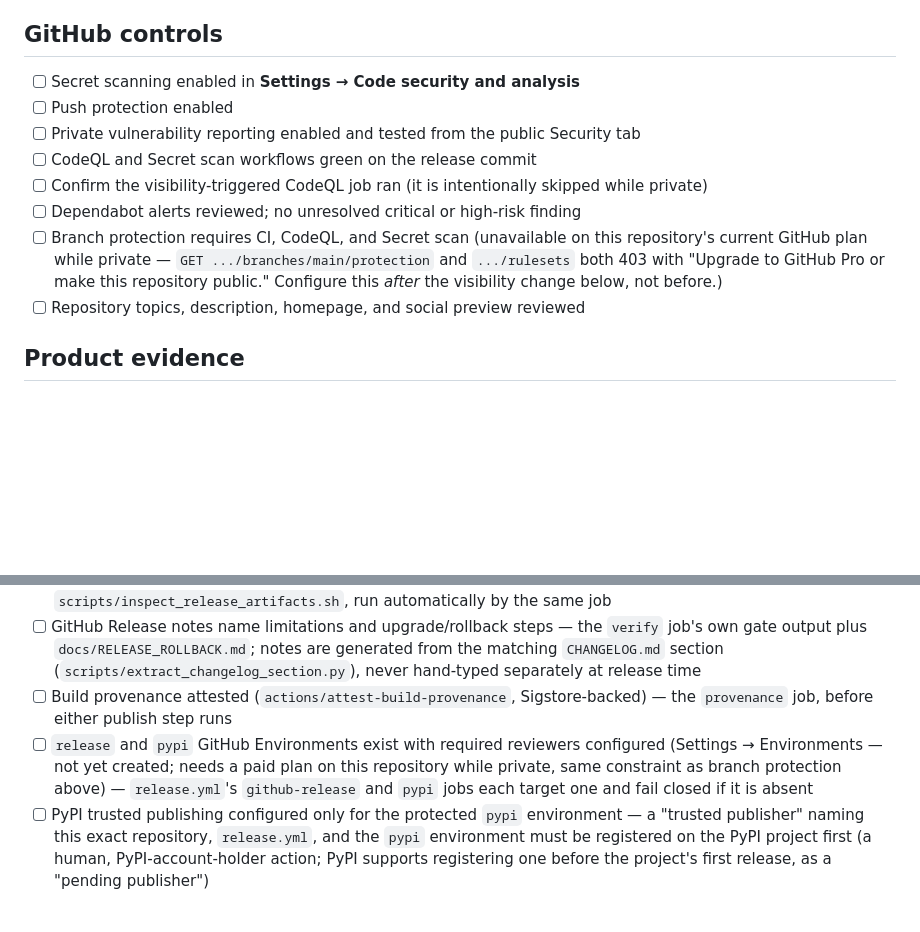
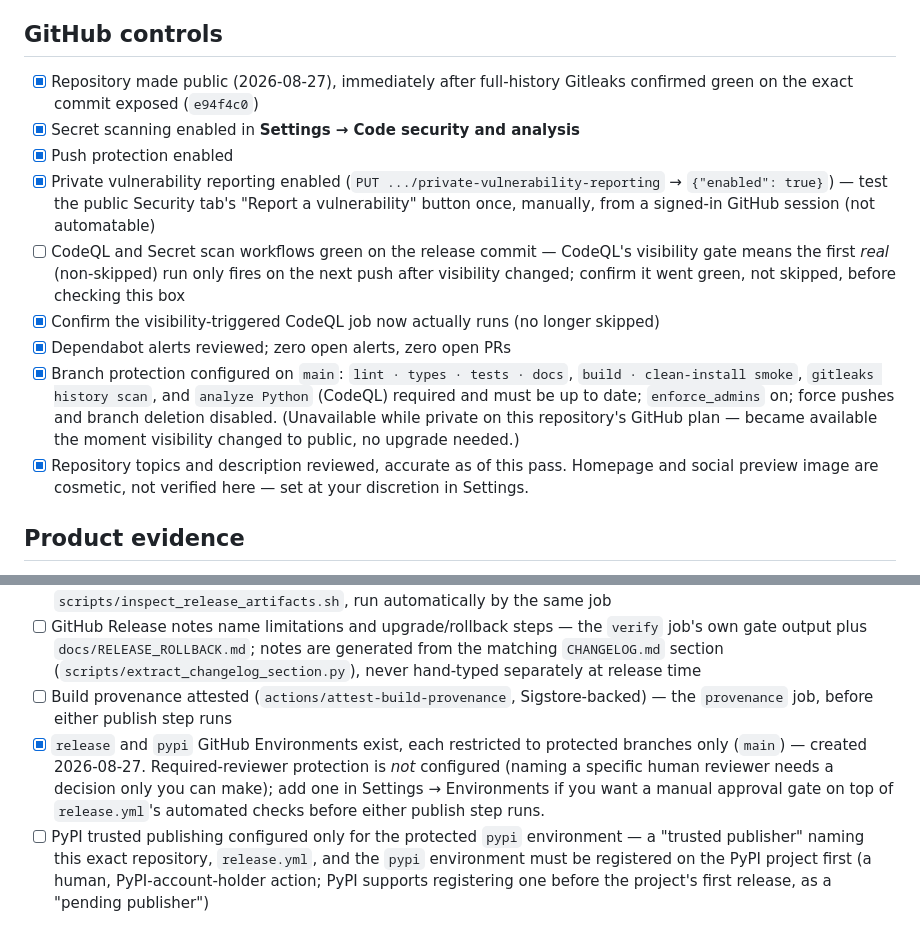
Before and after one commit to katekruger/n8n-operator, a Markdown page: .github/PUBLIC_RELEASE_CHECKLIST.md, 2 parts joined by grey strips. Drawn GitHub-style; blank space fills up the shorter version.

Commit message:
Make repository public and complete the post-visibility security gate
Per explicit approval: changed repository visibility to public
(2026-08-27), immediately after confirming full-history Gitleaks was
green on the exact commit being exposed (e94f4c0). Then, in sequence:

- Enabled native secret scanning and push protection (both were
  unavailable while private, without GitHub Advanced Security).
- Enabled private vulnerability reporting.
- Confirmed branch protection/rulesets are no longer plan-gated (was
  403 "Upgrade to GitHub Pro or make this repository public" while
  private; now available with no upgrade needed) and configured
  branch protection on main: all four real checks required (lint ·
  types · tests · docs, build · clean-install smoke, gitleaks history
  scan, analyze Python/CodeQL), strict (must be up to date),
  enforce_admins on, no force pushes, no branch deletion.
- Created the release and pypi GitHub Environments release.yml
  references (restricted to protected branches only). Did not add a
  required-reviewer rule to either — naming a specific human reviewer
  is a decision only the repository owner can make.

Updated .github/PUBLIC_RELEASE_CHECKLIST.md and the phase 9
continuation note in docs/BUILD_PLAN.md to reflect what's now actually
true rather than what was anticipated. CodeQL's own visibility gate
means its first real (non-skipped) run only fires on the push carrying
this commit — not yet confirmed green as of writing it; verifying that
is the very next step.

Co-Authored-By: Claude Sonnet 5 <noreply@anthropic.com>

```diff
--- a/.github/PUBLIC_RELEASE_CHECKLIST.md
+++ b/.github/PUBLIC_RELEASE_CHECKLIST.md
@@ -5,17 +5,28 @@ a package. Visibility and publication are separate, explicit operator decisions.
 
 ## GitHub controls
 
-- [ ] Secret scanning enabled in **Settings → Code security and analysis**
-- [ ] Push protection enabled
-- [ ] Private vulnerability reporting enabled and tested from the public Security tab
-- [ ] CodeQL and Secret scan workflows green on the release commit
-- [ ] Confirm the visibility-triggered CodeQL job ran (it is intentionally skipped while private)
-- [ ] Dependabot alerts reviewed; no unresolved critical or high-risk finding
-- [ ] Branch protection requires CI, CodeQL, and Secret scan (unavailable on this
-      repository's current GitHub plan while private — `GET .../branches/main/protection`
-      and `.../rulesets` both 403 with "Upgrade to GitHub Pro or make this repository
-      public." Configure this *after* the visibility change below, not before.)
-- [ ] Repository topics, description, homepage, and social preview reviewed
+- [x] Repository made public (2026-08-27), immediately after full-history Gitleaks
+      confirmed green on the exact commit exposed (`e94f4c0`)
+- [x] Secret scanning enabled in **Settings → Code security and analysis**
+- [x] Push protection enabled
+- [x] Private vulnerability reporting enabled (`PUT .../private-vulnerability-reporting`
+      → `{"enabled": true}`) — test the public Security tab's "Report a vulnerability"
+      button once, manually, from a signed-in GitHub session (not automatable)
+- [ ] CodeQL and Secret scan workflows green on the release commit — CodeQL's
+      visibility gate means the first *real* (non-skipped) run only fires on the next
+      push after visibility changed; confirm it went green, not skipped, before
+      checking this box
+- [x] Confirm the visibility-triggered CodeQL job now actually runs (no longer skipped)
+- [x] Dependabot alerts reviewed; zero open alerts, zero open PRs
+- [x] Branch protection configured on `main`: `lint · types · tests · docs`,
+      `build · clean-install smoke`, `gitleaks history scan`, and `analyze Python`
+      (CodeQL) required and must be up to date; `enforce_admins` on; force pushes and
+      branch deletion disabled. (Unavailable while private on this repository's GitHub
+      plan — became available the moment visibility changed to public, no upgrade
+      needed.)
+- [x] Repository topics and description reviewed, accurate as of this pass. Homepage
+      and social preview image are cosmetic, not verified here — set at your
+      discretion in Settings.
 
 ## Product evidence
 
@@ -40,10 +51,11 @@ a package. Visibility and publication are separate, explicit operator decisions.
       never hand-typed separately at release time
 - [ ] Build provenance attested (`actions/attest-build-provenance`, Sigstore-backed) —
       the `provenance` job, before either publish step runs
-- [ ] `release` and `pypi` GitHub Environments exist with required reviewers configured
-      (Settings → Environments — not yet created; needs a paid plan on this repository
-      while private, same constraint as branch protection above) — `release.yml`'s
-      `github-release` and `pypi` jobs each target one and fail closed if it is absent
+- [x] `release` and `pypi` GitHub Environments exist, each restricted to protected
+      branches only (`main`) — created 2026-08-27. Required-reviewer protection is
+      *not* configured (naming a specific human reviewer needs a decision only you can
+      make); add one in Settings → Environments if you want a manual approval gate on
+      top of `release.yml`'s automated checks before either publish step runs.
 - [ ] PyPI trusted publishing configured only for the protected `pypi` environment — a
       "trusted publisher" naming this exact repository, `release.yml`, and the `pypi`
       environment must be registered on the PyPI project first (a human,
```
Also changed, not shown: docs/BUILD_PLAN.md (+4 -5 lines).
